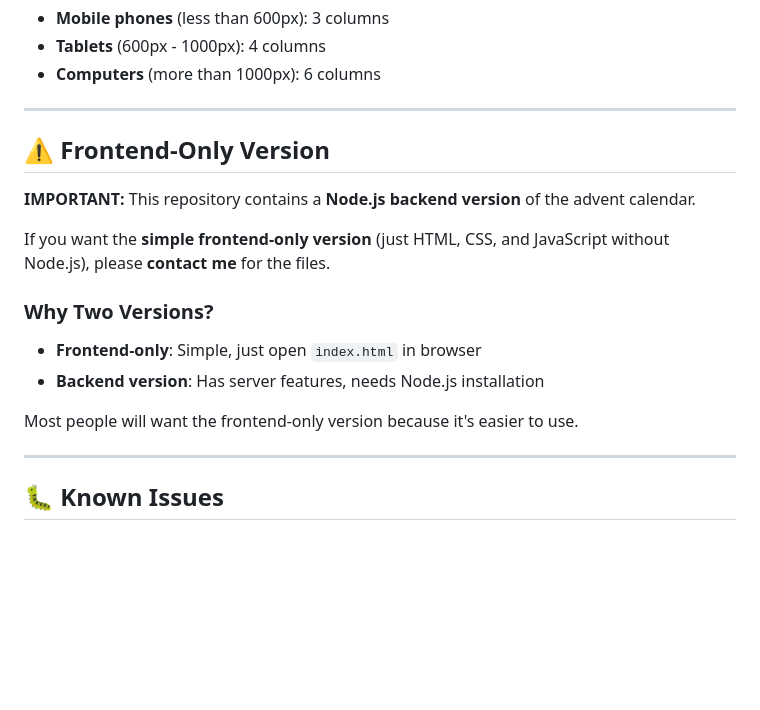
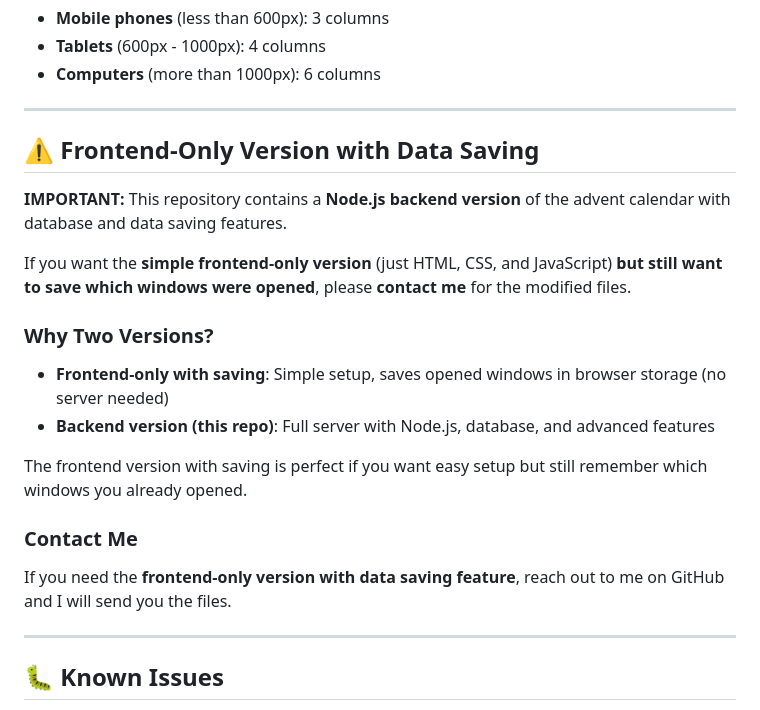
Before and after one commit to kajusenn/Advent-Calendar, a Markdown page: README.md, the part around the change. Drawn GitHub-style; blank space fills up the shorter version.

```diff
--- a/README.md
+++ b/README.md
@@ -146,18 +146,22 @@ The calendar automatically changes layout based on screen size:
 
 ---
 
-## ⚠️ Frontend-Only Version
+## ⚠️ Frontend-Only Version with Data Saving
 
-**IMPORTANT:** This repository contains a **Node.js backend version** of the advent calendar.
+**IMPORTANT:** This repository contains a **Node.js backend version** of the advent calendar with database and data saving features.
 
-If you want the **simple frontend-only version** (just HTML, CSS, and JavaScript without Node.js), please **contact me** for the files.
+If you want the **simple frontend-only version** (just HTML, CSS, and JavaScript) **but still want to save which windows were opened**, please **contact me** for the modified files.
 
 ### Why Two Versions?
 
-- **Frontend-only**: Simple, just open `index.html` in browser
-- **Backend version**: Has server features, needs Node.js installation
+- **Frontend-only with saving**: Simple setup, saves opened windows in browser storage (no server needed)
+- **Backend version (this repo)**: Full server with Node.js, database, and advanced features
 
-Most people will want the frontend-only version because it's easier to use.
+The frontend version with saving is perfect if you want easy setup but still remember which windows you already opened.
+
+### Contact Me
+
+If you need the **frontend-only version with data saving feature**, reach out to me on GitHub and I will send you the files.
 
 ---
 
```
